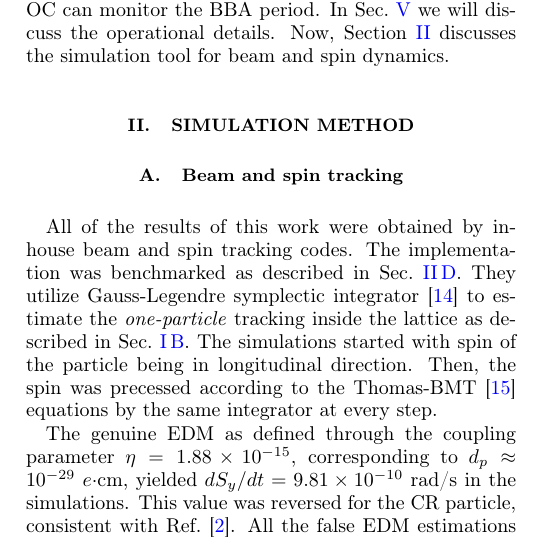
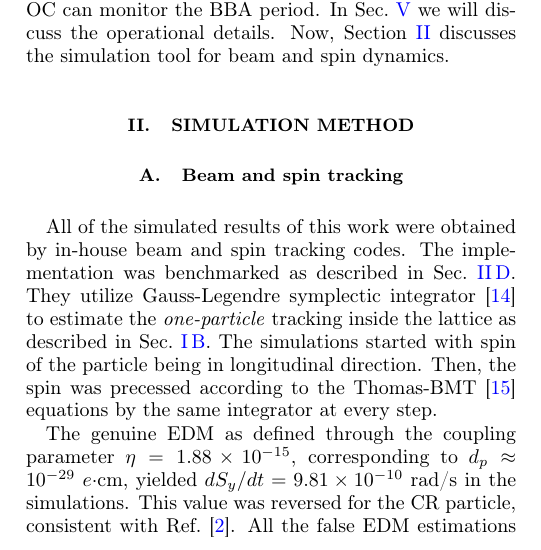
Before and after one commit to selcuk-hoo/manyetik_alan_olcumu, a LaTeX paper (makale_orbit_bastirma_en.tex): part of one column of page 2 of 9, cut so that both start at the same text. Compiled offline with pdfLaTeX.

Commit message:
docs: 'All of the results' -> 'All of the simulated results' (analitik Fig 1'i kapsam disi birak; vurgu kodun in-house olmasi)
Co-Authored-By: Claude Opus 4.8 <noreply@anthropic.com>
Claude-Session: https://claude.ai/code/session_01NK2CTauszRgg7Z1ajN7kvy

```diff
--- a/makale_orbit_bastirma_en.tex
+++ b/makale_orbit_bastirma_en.tex
@@ -99,7 +99,7 @@
 	\label{sec:simulation}
 	\subsection{Beam and spin tracking}
 	\label{sec:tracking}
-	All of the results of this work were obtained by in-house beam and spin tracking codes. The implementation was benchmarked as described in Sec.~\ref{sec:benchmark}. They utilize Gauss-Legendre symplectic integrator~\cite{hairer} to estimate the \textit{one-particle} tracking inside the lattice as described in Sec.~\ref{sec:ring}. The simulations started with spin of the particle being in longitudinal direction. Then, the spin was precessed according to the Thomas-BMT~\cite{bmt1959} equations by the same integrator at every step.
+	All of the simulated results of this work were obtained by in-house beam and spin tracking codes. The implementation was benchmarked as described in Sec.~\ref{sec:benchmark}. They utilize Gauss-Legendre symplectic integrator~\cite{hairer} to estimate the \textit{one-particle} tracking inside the lattice as described in Sec.~\ref{sec:ring}. The simulations started with spin of the particle being in longitudinal direction. Then, the spin was precessed according to the Thomas-BMT~\cite{bmt1959} equations by the same integrator at every step.
 
 	The genuine EDM as defined through the coupling parameter $\eta = 1.88 \times 10^{-15}$, corresponding to $d_p\approx 10^{-29}~e\cdot$cm, yielded $dS_y/dt = 9.81 \times 10^{-10}$ rad/s in the simulations. This value was reversed for the CR particle, consistent with Ref.~\cite{omarov}. All the false EDM estimations were made by artificially setting $\eta=0$, so that the false EDM signal was isolated. Gradient errors, quadrupole misalignments and tilts, and other studied systematic errors were introduced as ring parameters.
 
```
